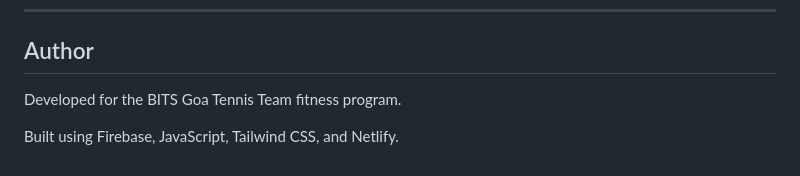
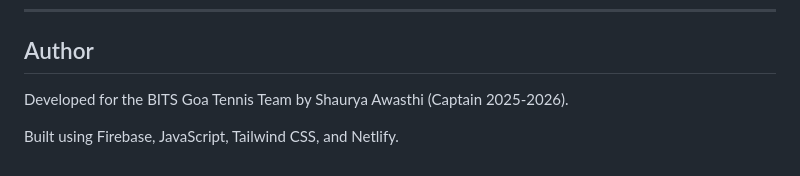
Before and after one commit to Shaurya-1729/BITS-Goa-Tennis-Fitness-Tracker, a Markdown page: README.md, the part around the change. GitHub-like rendering.

```diff
--- a/README.md
+++ b/README.md
@@ -241,6 +241,6 @@ for members of the BITS Goa Tennis Team throughout the semester.
 
 ## Author
 
-Developed for the BITS Goa Tennis Team fitness program.
+Developed for the BITS Goa Tennis Team by Shaurya Awasthi (Captain 2025-2026).
 
 Built using Firebase, JavaScript, Tailwind CSS, and Netlify.
```
